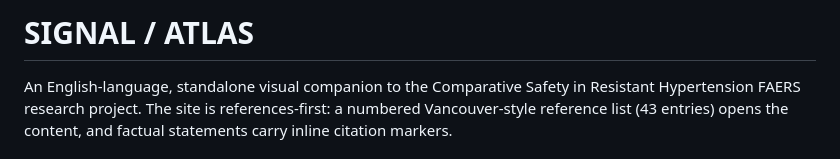
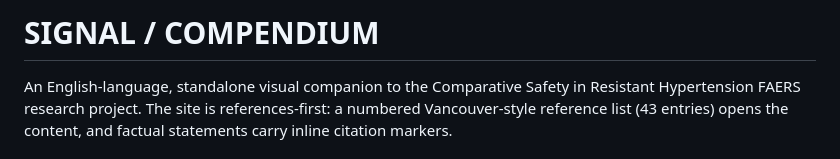
Before and after one commit to doctorcorelabs/-hypertension-2026-research-atlas, a Markdown page: README.md, the part around the change. Drawn GitHub-style.

Commit message:
Rename ATLAS brand to COMPENDIUM (README, references.md)

```diff
--- a/README.md
+++ b/README.md
@@ -1,4 +1,4 @@
-# SIGNAL / ATLAS
+# SIGNAL / COMPENDIUM
 
 An English-language, standalone visual companion to the Comparative Safety in Resistant Hypertension FAERS research project. The site is references-first: a numbered Vancouver-style reference list (43 entries) opens the content, and factual statements carry inline citation markers.
 
```
Also changed, not shown: sources/references.md (+1 -1 lines).
